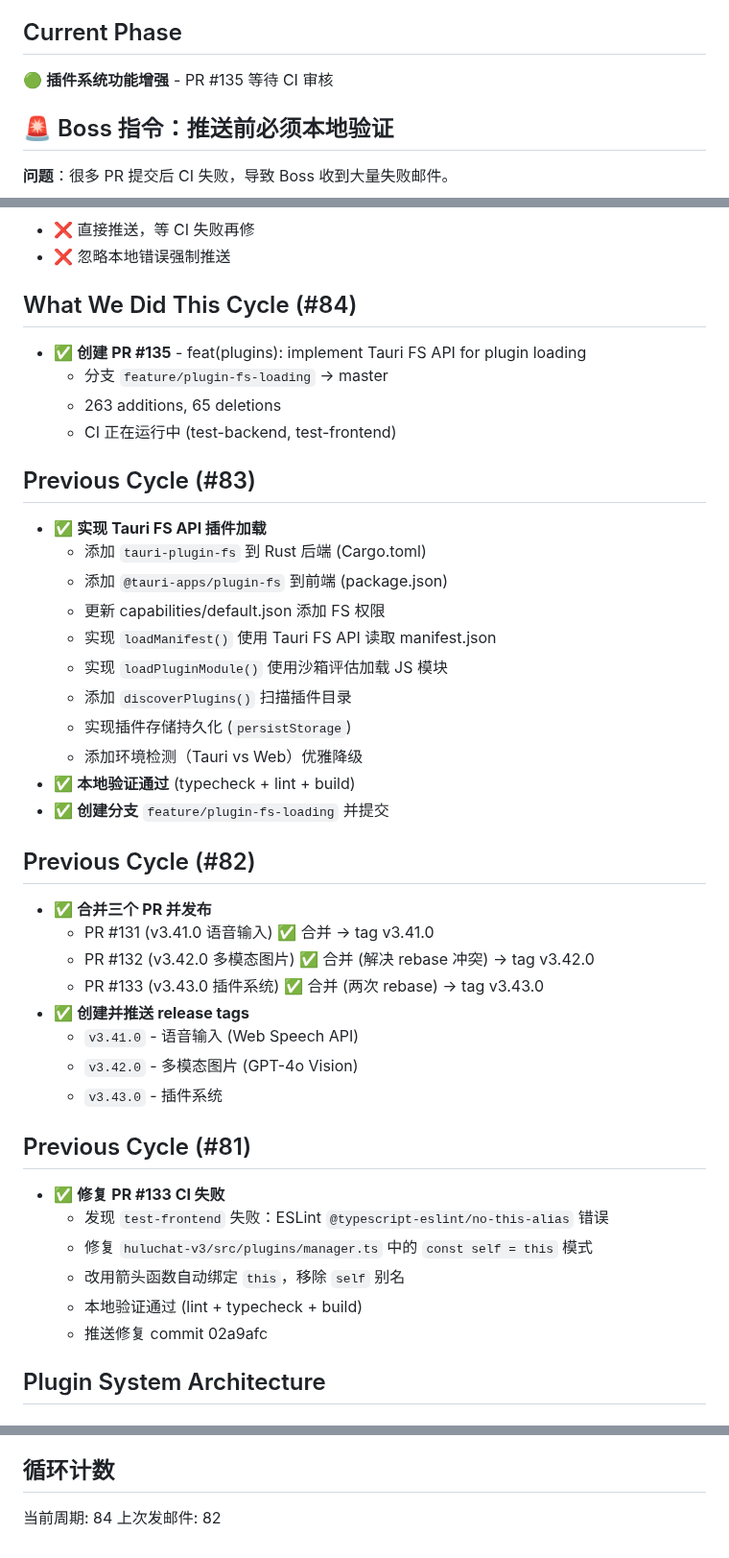
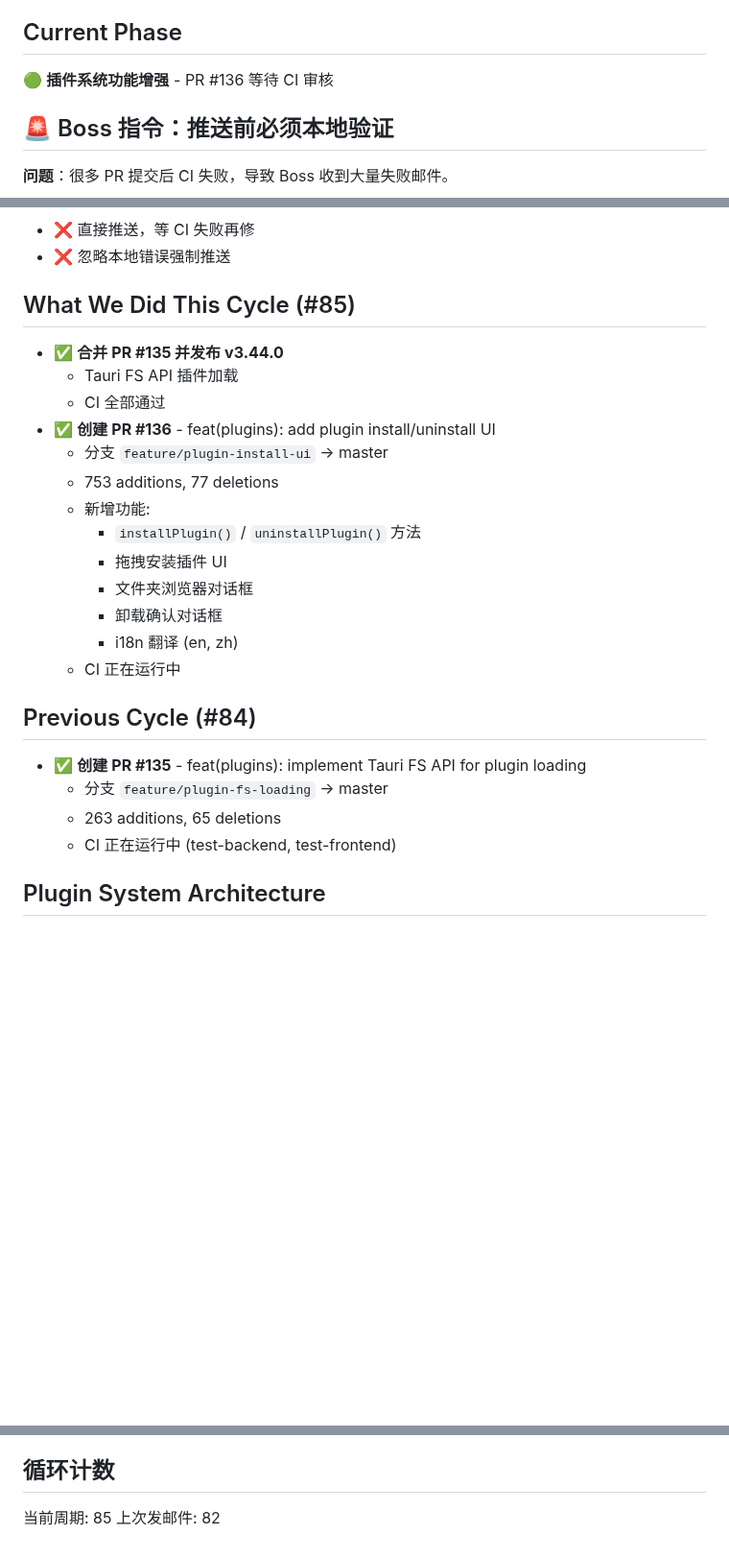
Before and after one commit to MrHulu/HuluAiChat, a Markdown page: memories/consensus.md, 3 parts joined by grey strips. Shown at 96% size. GitHub-like rendering; blank space fills up the shorter version.

Commit message:
chore: update consensus for Cycle #85
Co-Authored-By: Claude Opus 4.6 <noreply@anthropic.com>

```diff
--- a/memories/consensus.md
+++ b/memories/consensus.md
@@ -5,6 +5,6 @@
 
 ## Current Phase
-🟢 **插件系统功能增强** - PR #135 等待 CI 审核
+🟢 **插件系统功能增强** - PR #136 等待 CI 审核
 
 ## 🚨 Boss 指令：推送前必须本地验证
 
@@ -36,42 +36,26 @@ npm run lint
 - ❌ 直接推送，等 CI 失败再修
 - ❌ 忽略本地错误强制推送
 
-## What We Did This Cycle (#84)
+## What We Did This Cycle (#85)
+- ✅ **合并 PR #135 并发布 v3.44.0**
+  - Tauri FS API 插件加载
+  - CI 全部通过
+- ✅ **创建 PR #136** - feat(plugins): add plugin install/uninstall UI
+  - 分支 `feature/plugin-install-ui` → master
+  - 753 additions, 77 deletions
+  - 新增功能:
+    - `installPlugin()` / `uninstallPlugin()` 方法
+    - 拖拽安装插件 UI
+    - 文件夹浏览器对话框
+    - 卸载确认对话框
+    - i18n 翻译 (en, zh)
+  - CI 正在运行中
+
+## Previous Cycle (#84)
 - ✅ **创建 PR #135** - feat(plugins): implement Tauri FS API for plugin loading
   - 分支 `feature/plugin-fs-loading` → master
   - 263 additions, 65 deletions
   - CI 正在运行中 (test-backend, test-frontend)
-
-## Previous Cycle (#83)
-- ✅ **实现 Tauri FS API 插件加载**
-  - 添加 `tauri-plugin-fs` 到 Rust 后端 (Cargo.toml)
-  - 添加 `@tauri-apps/plugin-fs` 到前端 (package.json)
-  - 更新 capabilities/default.json 添加 FS 权限
-  - 实现 `loadManifest()` 使用 Tauri FS API 读取 manifest.json
-  - 实现 `loadPluginModule()` 使用沙箱评估加载 JS 模块
-  - 添加 `discoverPlugins()` 扫描插件目录
-  - 实现插件存储持久化 (`persistStorage`)
-  - 添加环境检测（Tauri vs Web）优雅降级
-- ✅ **本地验证通过** (typecheck + lint + build)
-- ✅ **创建分支** `feature/plugin-fs-loading` 并提交
-
-## Previous Cycle (#82)
-- ✅ **合并三个 PR 并发布**
-  - PR #131 (v3.41.0 语音输入) ✅ 合并 → tag v3.41.0
-  - PR #132 (v3.42.0 多模态图片) ✅ 合并 (解决 rebase 冲突) → tag v3.42.0
-  - PR #133 (v3.43.0 插件系统) ✅ 合并 (两次 rebase) → tag v3.43.0
-- ✅ **创建并推送 release tags**
-  - `v3.41.0` - 语音输入 (Web Speech API)
-  - `v3.42.0` - 多模态图片 (GPT-4o Vision)
-  - `v3.43.0` - 插件系统
-
-## Previous Cycle (#81)
-- ✅ **修复 PR #133 CI 失败**
-  - 发现 `test-frontend` 失败：ESLint `@typescript-eslint/no-this-alias` 错误
-  - 修复 `huluchat-v3/src/plugins/manager.ts` 中的 `const self = this` 模式
-  - 改用箭头函数自动绑定 `this`，移除 `self` 别名
-  - 本地验证通过 (lint + typecheck + build)
-  - 推送修复 commit 02a9afc
 
 ## Plugin System Architecture
 
@@ -170,5 +153,5 @@ npm run lint
 - [ ] 发布日社区推广
 
 ## 循环计数
-当前周期: 84
+当前周期: 85
 上次发邮件: 82
```
Also changed, not shown: other parts of memories/consensus.md (+16 -17 lines).
